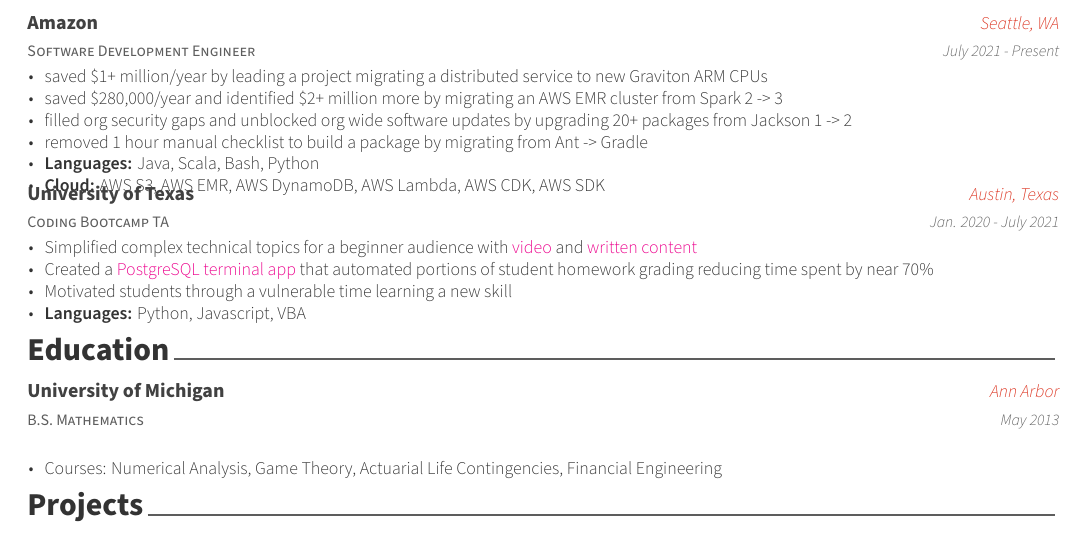
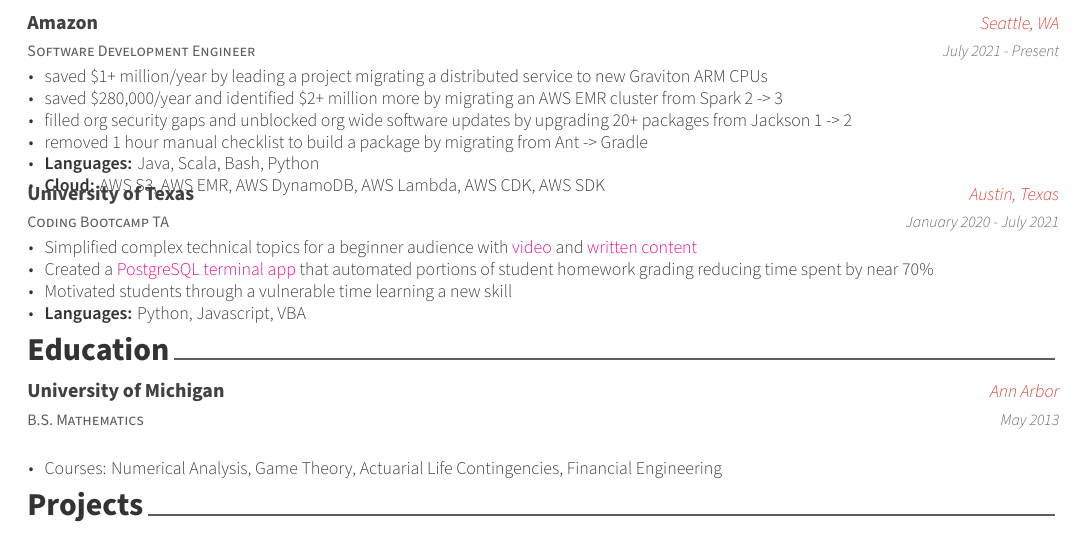
Before and after one commit to geofflangenderfer/resume, a LaTeX CV (resume.tex, which reads resume/experience.tex): part of the page, cut so that both start at the same text. Compiled offline with XeLaTeX.

Commit message:
ats may not be able to parse an abbreviation so remove it

```diff
--- a/resume/experience.tex
+++ b/resume/experience.tex
@@ -31,7 +31,7 @@
     {Coding Bootcamp TA} % Job title
     {University of Texas} % Organization
     {Austin, Texas} % Location
-    {Jan. 2020 - July 2021} % Date(s)
+    {January 2020 - July 2021} % Date(s)
     {
       \begin{cvitems} % Description(s) of tasks/responsibilities
         \item {Simplified complex technical topics for a beginner audience with \href{https://youtu.be/G4tDjGUD-T4}{video} and \href{https://www.linkedin.com/pulse/how-deal-knowledge-work-frustration-geoff-langenderfer/?trackingId=Z6YGiHpVRFi4PCNxybaPfw\%3D\%3D}{written content}}
```
